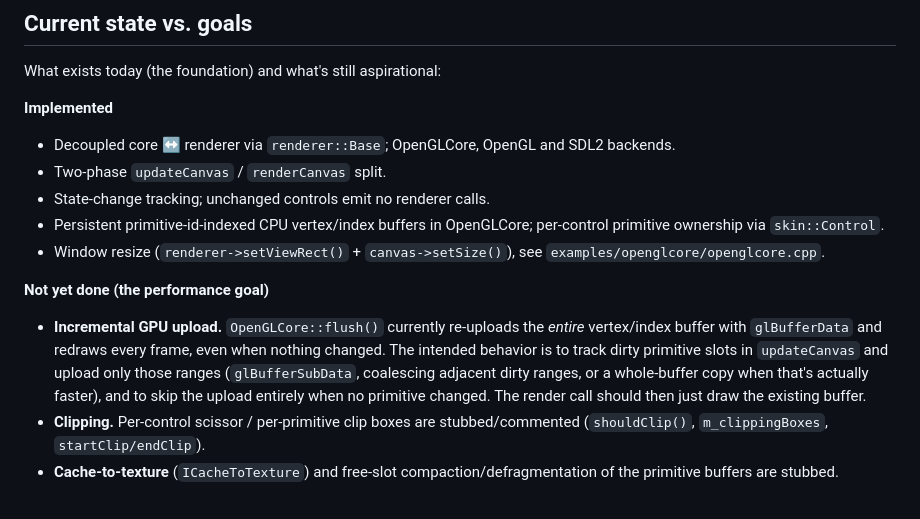
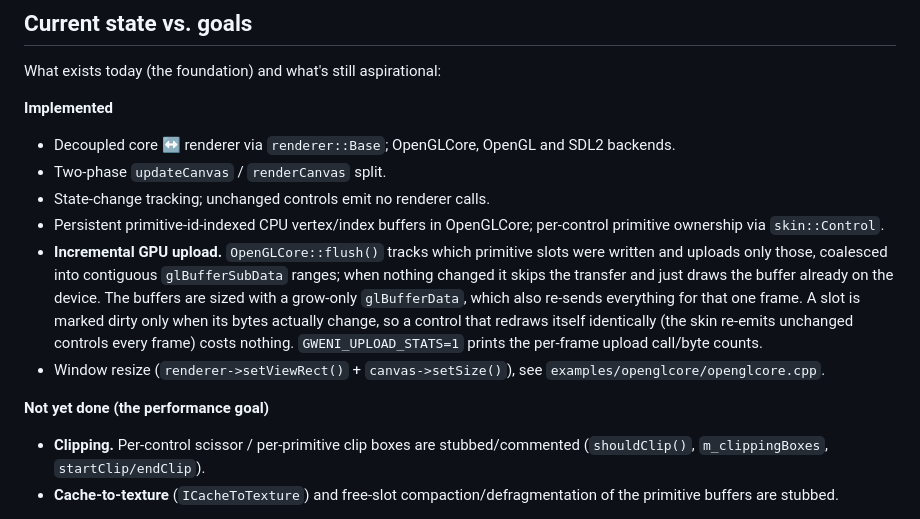
Before and after one commit to caseymcc/gweni, a Markdown page: docs/architecture.md, the part around the change. Rendered like a GitHub page.

```diff
--- a/docs/architecture.md
+++ b/docs/architecture.md
@@ -109,16 +109,18 @@ What exists today (the foundation) and what's still aspirational:
 - State-change tracking; unchanged controls emit no renderer calls.
 - Persistent primitive-id-indexed CPU vertex/index buffers in OpenGLCore; per-control
   primitive ownership via `skin::Control`.
+- **Incremental GPU upload.** `OpenGLCore::flush()` tracks which primitive slots were
+  written and uploads only those, coalesced into contiguous `glBufferSubData` ranges;
+  when nothing changed it skips the transfer and just draws the buffer already on the
+  device. The buffers are sized with a grow-only `glBufferData`, which also re-sends
+  everything for that one frame. A slot is marked dirty only when its bytes actually
+  change, so a control that redraws itself identically (the skin re-emits unchanged
+  controls every frame) costs nothing. `GWENI_UPLOAD_STATS=1` prints the per-frame
+  upload call/byte counts.
 - Window resize (`renderer->setViewRect()` + `canvas->setSize()`), see
   `examples/openglcore/openglcore.cpp`.
 
 **Not yet done (the performance goal)**
-- **Incremental GPU upload.** `OpenGLCore::flush()` currently re-uploads the *entire*
-  vertex/index buffer with `glBufferData` and redraws every frame, even when nothing
-  changed. The intended behavior is to track dirty primitive slots in `updateCanvas`
-  and upload only those ranges (`glBufferSubData`, coalescing adjacent dirty ranges, or
-  a whole-buffer copy when that's actually faster), and to skip the upload entirely
-  when no primitive changed. The render call should then just draw the existing buffer.
 - **Clipping.** Per-control scissor / per-primitive clip boxes are stubbed/commented
   (`shouldClip()`, `m_clippingBoxes`, `startClip/endClip`).
 - **Cache-to-texture** (`ICacheToTexture`) and free-slot compaction/defragmentation of
```
Also changed, not shown: AGENTS.md (+1 -1 lines).
